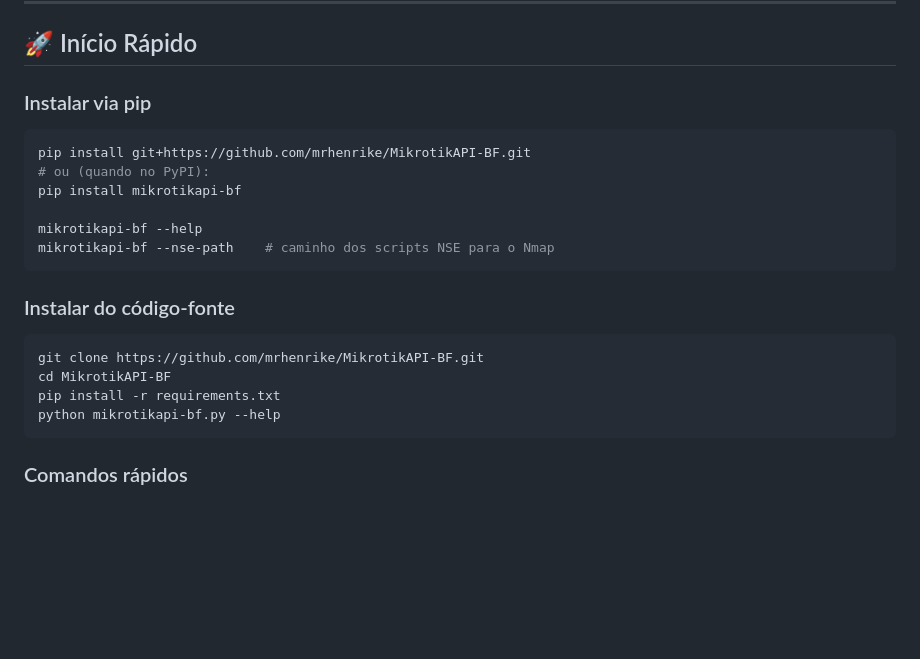
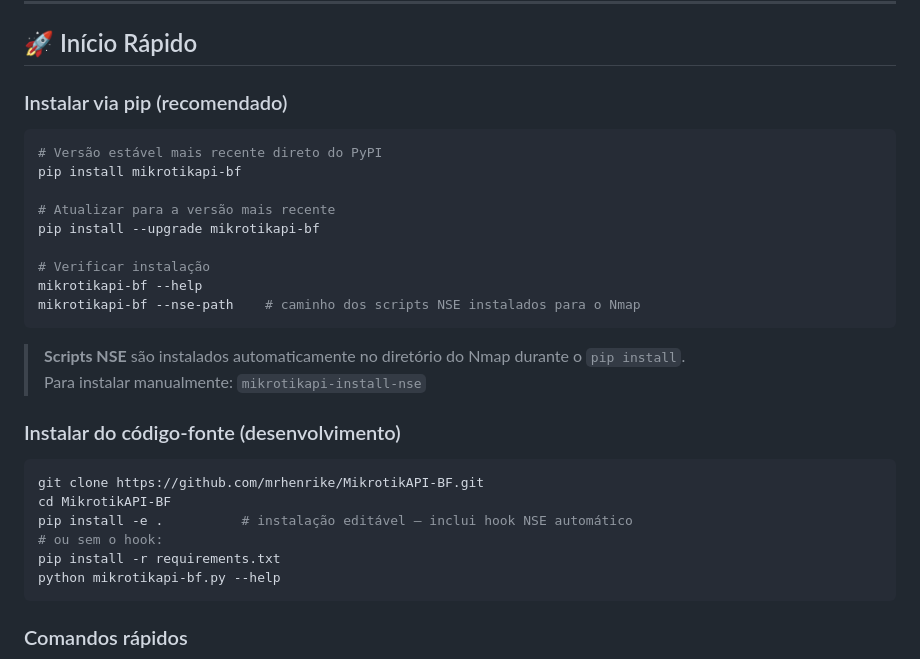
Before and after one commit to mrhenrike/MikrotikAPI-BF, a Markdown page: README.pt-BR.md, the part around the change. Drawn GitHub-style; blank space fills up the shorter version.

````diff
--- a/README.pt-BR.md
+++ b/README.pt-BR.md
@@ -62,22 +62,30 @@
 
 ## 🚀 Início Rápido
 
-### Instalar via pip
+### Instalar via pip (recomendado)
 
 ```bash
-pip install git+https://github.com/mrhenrike/MikrotikAPI-BF.git
-# ou (quando no PyPI):
+# Versão estável mais recente direto do PyPI
 pip install mikrotikapi-bf
 
+# Atualizar para a versão mais recente
+pip install --upgrade mikrotikapi-bf
+
+# Verificar instalação
 mikrotikapi-bf --help
-mikrotikapi-bf --nse-path    # caminho dos scripts NSE para o Nmap
+mikrotikapi-bf --nse-path    # caminho dos scripts NSE instalados para o Nmap
 ```
 
-### Instalar do código-fonte
+> **Scripts NSE** são instalados automaticamente no diretório do Nmap durante o `pip install`.
+> Para instalar manualmente: `mikrotikapi-install-nse`
+
+### Instalar do código-fonte (desenvolvimento)
 
 ```bash
 git clone https://github.com/mrhenrike/MikrotikAPI-BF.git
 cd MikrotikAPI-BF
+pip install -e .          # instalação editável — inclui hook NSE automático
+# ou sem o hook:
 pip install -r requirements.txt
 python mikrotikapi-bf.py --help
 ```
````
Also changed, not shown: README.md (+13 -5 lines), img/mikrotik_access_targets.png, img/mikrotik_access_vectors.png, img/mikrotik_full_attack_surface.png, 3 other files.
